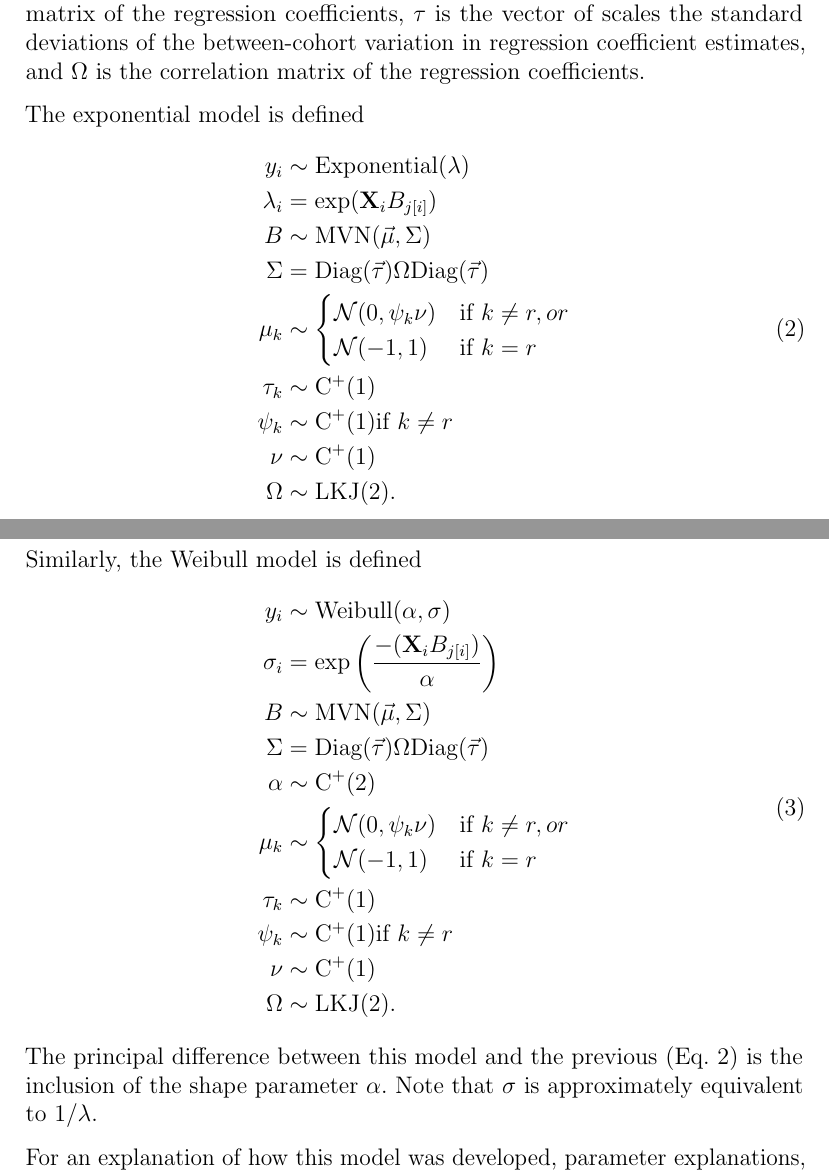
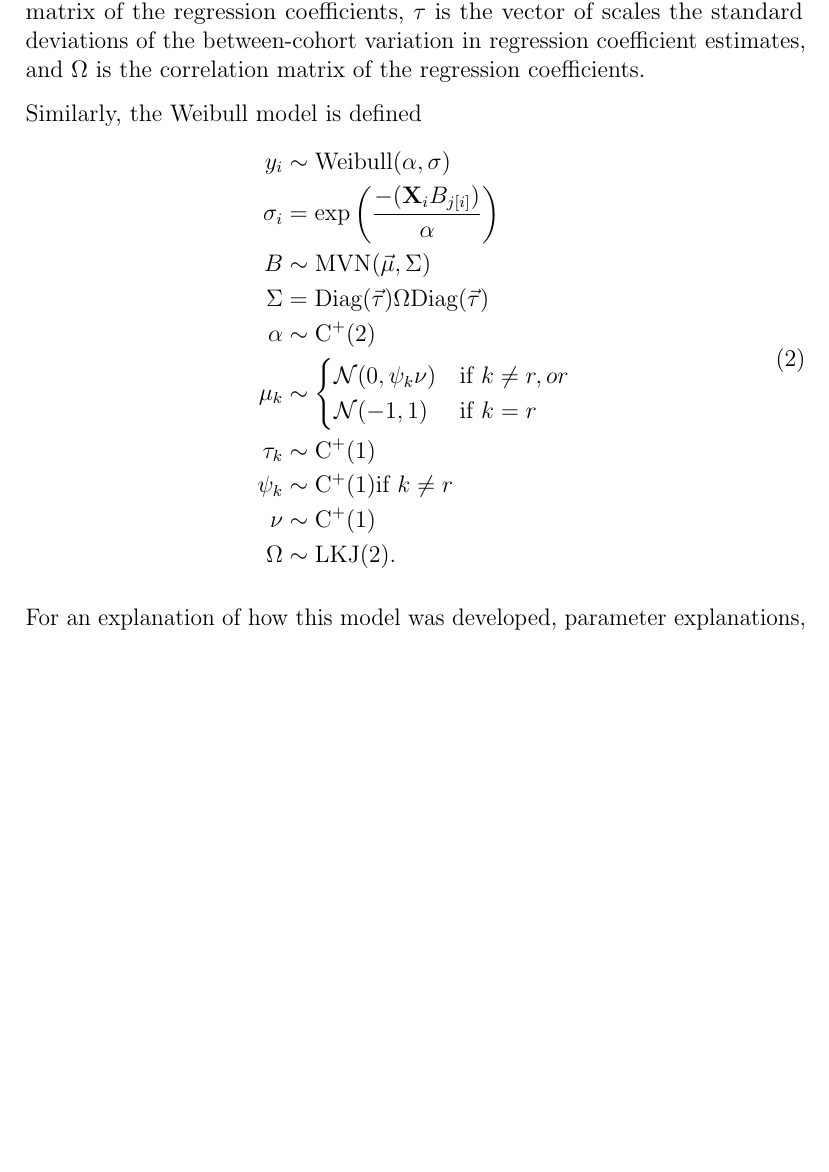
Before and after one commit to psmits/preserve, a LaTeX document (doc/methods.tex): two parts of pages 4 and 5 of 6 before the commit and part of page 4 of 6 after it, the two joined at a grey line, cut so that both start at the same text, the shorter picture padded with empty space. Compiled offline with pdfLaTeX.

Commit message:
cut exponential from methods.

```diff
--- a/doc/methods.tex
+++ b/doc/methods.tex
@@ -68,22 +68,3 @@ The following variables are defined: \(y_{i}\) is the duration of genus \(i\) in
-The exponential model is defined
-\begin{equation}
-  \begin{aligned}
-    y_{i} &\sim \mathrm{Exponential}(\lambda) \\
-    \lambda_{i} &= \exp(\mathbf{X}_{i} B_{j[i]}) \\
-    B &\sim \mathrm{MVN}(\vec{\mu}, \Sigma) \\
-    \Sigma &= \text{Diag}(\vec{\tau}) \Omega \text{Diag}(\vec{\tau}) \\
-    \mu_{k} &\sim
-    \begin{cases}
-      \mathcal{N}(0, \psi_{k} \nu) & \text{if } k \neq r, or \\
-      \mathcal{N}(-1, 1) & \text{if } k = r \\
-    \end{cases} \\
-    \tau_{k} &\sim \mathrm{C^{+}}(1) \\
-    \psi_{k} &\sim \mathrm{C^{+}}(1) \text{if } k \neq r \\
-    \nu &\sim \mathrm{C^{+}}(1) \\
-    \Omega &\sim \text{LKJ}(2).
-  \end{aligned}
-  \label{eq:exp_total}
-\end{equation}
 
 Similarly, the Weibull model is defined
 \begin{equation}
@@ -105,9 +86,8 @@ Similarly, the Weibull model is defined
   \end{aligned}
   \label{eq:wei_total}
 \end{equation}
-The principal difference between this model and the previous (Eq. \ref{eq:exp_total}) is the inclusion of the shape parameter \(\alpha\). Note that \(\sigma\) is approximately equivalent to \(1 / \lambda\).
 
-For an explanation of how this model was developed, parameter explanations, and choice of priors, please see Appendix \ref{sec:survival}. Note that these models (Eq. \ref{eq:exp_total}, \ref{eq:wei_total}) do not include how the uncertainty in environmental affinity is included nor how censored observations are included. For an explanation of both of these aspects, see Appendices \ref{sec:uncer} and \ref{sec:cen}.
+For an explanation of how this model was developed, parameter explanations, and choice of priors, please see Appendix \ref{sec:survival}. Note that this model (Eq. \ref{eq:wei_total}) do not include how the uncertainty in environmental affinity is included nor how censored observations are included. For an explanation of both of these aspects, see Appendices \ref{sec:uncer} and \ref{sec:cen}.
 
 \subsection{Parameter estimation}
 The  joint posterior was approximated using a Markov-chain Monte Carlo routine that is a variant of Hamiltonian Monte Carlo called the No-U-Turn Sampler \citep{Hoffman2014} as implemented in the probabilistic programming language Stan \citep{2014stan}. The posterior distribution was approximated from four parallel chains run for 10,000 draws each, split half warm-up and half sampling and thinned to every 10th sample for a total of 5000 posterior samples. Chain convergence was assessed via the scale reduction factor \(\hat{R}\) where values close to 1 (\(\hat{R} < 1.1\)) indicate approximate convergence. Convergence means that the chains are approximately stationary and the samples are well mixed \citep{Gelman2013d}.
```
Also changed, not shown: doc/methods.tex (14 more changed lines).
